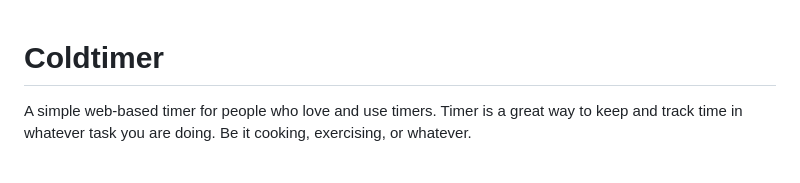
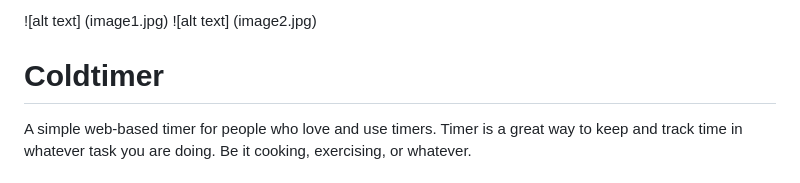
Before and after one commit to donimbaga/Google-timer, a Markdown page: readme.md, the part around the change. Drawn GitHub-style.

Commit message:
Add two screenshot for readme

```diff
--- a/readme.md
+++ b/readme.md
@@ -1,3 +1,6 @@
+
+![alt text] (image1.jpg)
+![alt text] (image2.jpg)
 
 #  Coldtimer
 A simple web-based timer for people who love and use timers. Timer is a great way to keep and track
```
Also changed, not shown: image1.png (added), image2.png (added), 1 other file.
